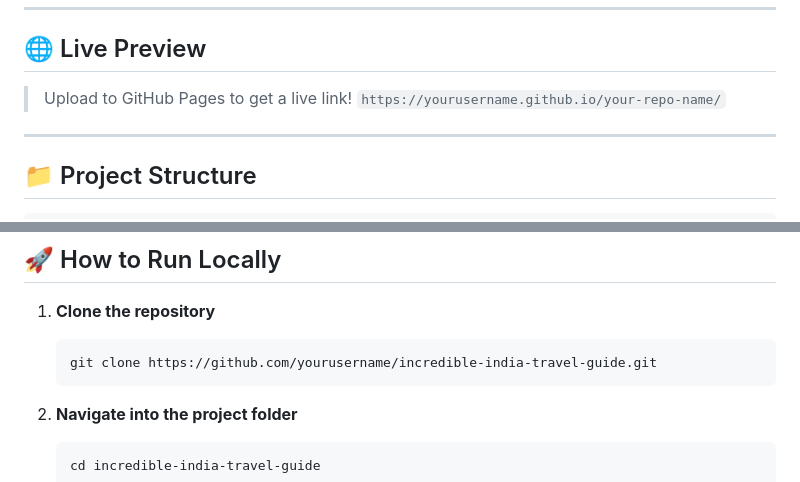
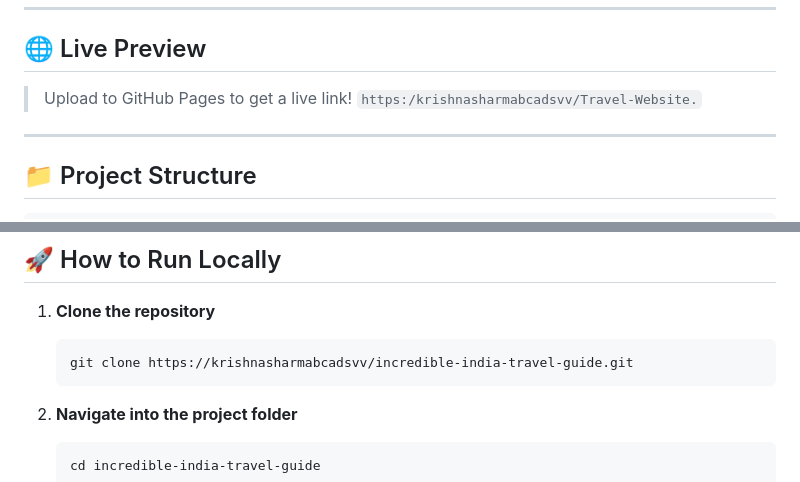
Before and after one commit to krishnasharmabcadsvv/Travel-Website., a Markdown page: readme.md, 2 parts joined by grey strips. GitHub-like rendering.

````diff
--- a/readme.md
+++ b/readme.md
@@ -7,7 +7,7 @@ A beautifully designed, multi-page travel guide website about India — built pu
 ## 🌐 Live Preview
 
 > Upload to GitHub Pages to get a live link!
-> `https://yourusername.github.io/your-repo-name/`
+> `https:/krishnasharmabcadsvv/Travel-Website.`
 
 ---
 
@@ -65,7 +65,7 @@ A beautifully designed, multi-page travel guide website about India — built pu
 
 1. **Clone the repository**
    ```bash
-   git clone https://github.com/yourusername/incredible-india-travel-guide.git
+   git clone https://krishnasharmabcadsvv/incredible-india-travel-guide.git
    ```
 
 2. **Navigate into the project folder**
````
